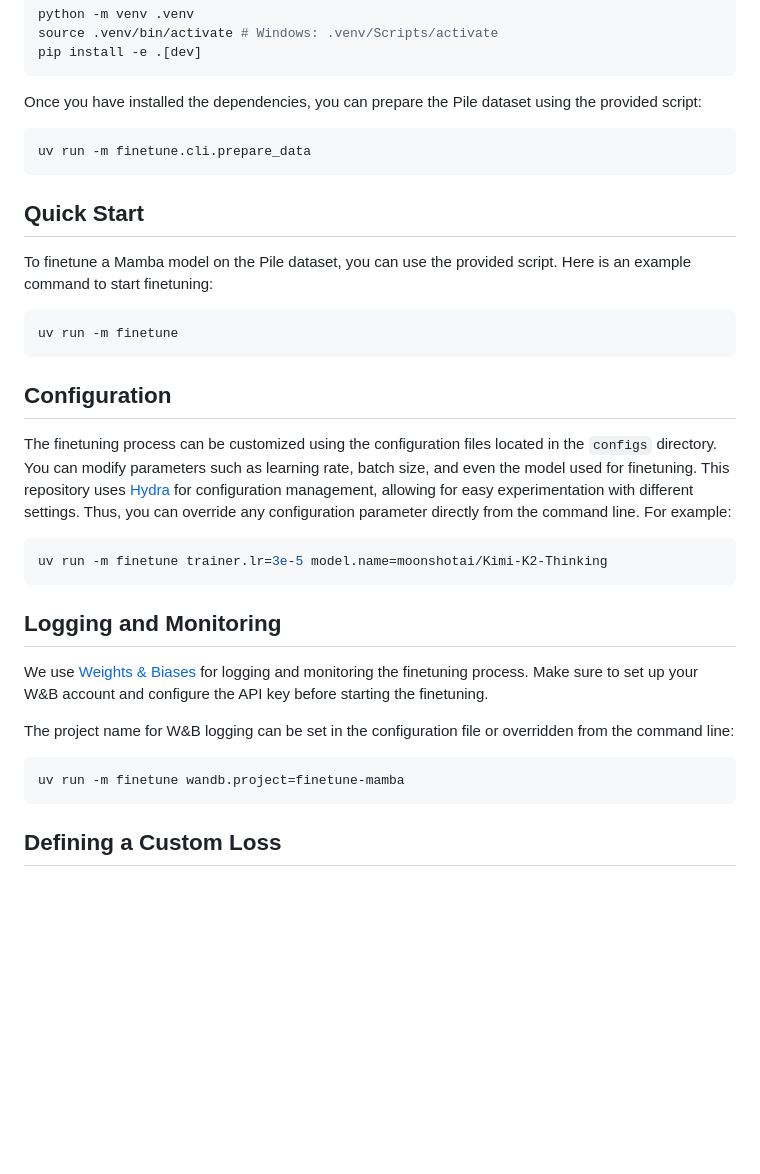
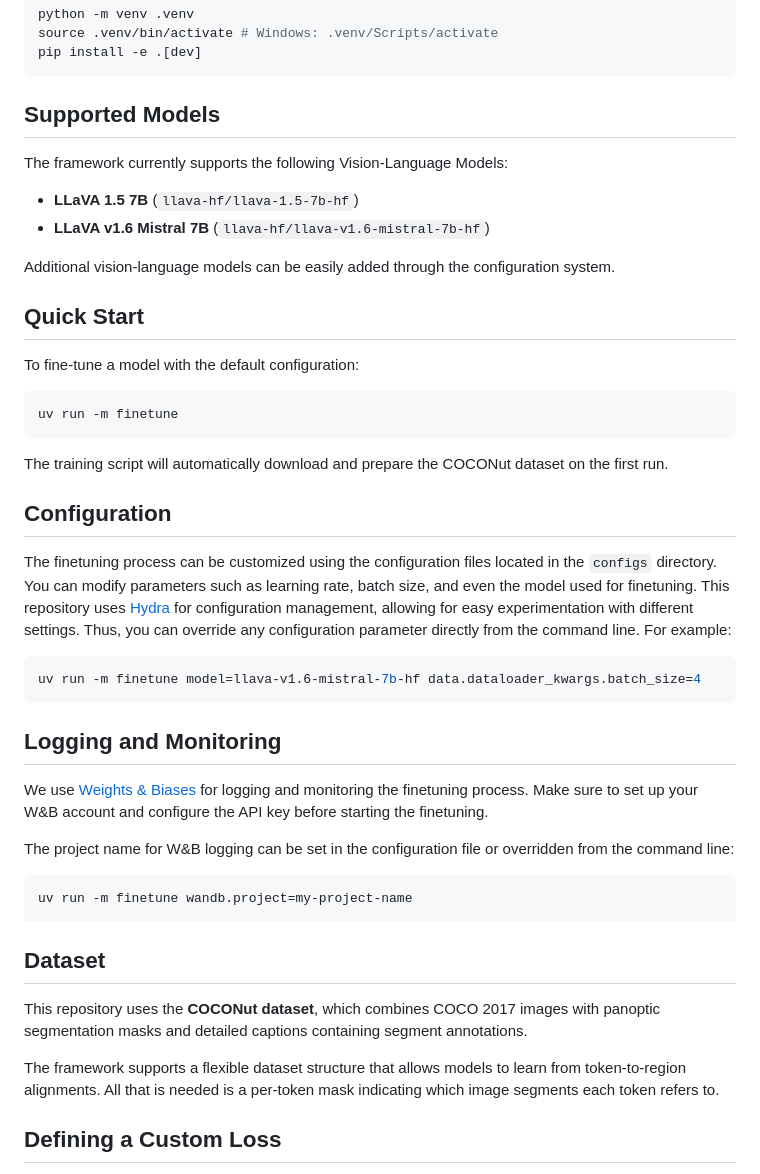
Before and after one commit to eilerstim/saliency-alignment, a Markdown page: README.md, the part around one of its changes. GitHub-like rendering; blank space fills up the shorter version.

````diff
--- a/README.md
+++ b/README.md
@@ -19,27 +19,30 @@ source .venv/bin/activate # Windows: .venv/Scripts/activate
 pip install -e .[dev]
 ```
 
-Once you have installed the dependencies, you can prepare the Pile dataset using the provided script:
+## Supported Models
 
-```bash
-uv run -m finetune.cli.prepare_data
-```
+The framework currently supports the following Vision-Language Models:
+- **LLaVA 1.5 7B** (`llava-hf/llava-1.5-7b-hf`)
+- **LLaVA v1.6 Mistral 7B** (`llava-hf/llava-v1.6-mistral-7b-hf`)
 
+Additional vision-language models can be easily added through the configuration system.
 
 ## Quick Start
 
-To finetune a Mamba model on the Pile dataset, you can use the provided script. Here is an example command to start finetuning:
+To fine-tune a model with the default configuration:
 
 ```bash
 uv run -m finetune
 ```
+
+The training script will automatically download and prepare the COCONut dataset on the first run.
 
 ## Configuration
 
 The finetuning process can be customized using the configuration files located in the `configs` directory. You can modify parameters such as learning rate, batch size, and even the model used for finetuning. This repository uses [Hydra](https://hydra.cc/) for configuration management, allowing for easy experimentation with different settings. Thus, you can override any configuration parameter directly from the command line. For example:
 
 ```bash
-uv run -m finetune trainer.lr=3e-5 model.name=moonshotai/Kimi-K2-Thinking
+uv run -m finetune model=llava-v1.6-mistral-7b-hf data.dataloader_kwargs.batch_size=4
 ```
 
 ## Logging and Monitoring
@@ -49,8 +52,15 @@ We use [Weights & Biases](https://wandb.ai/) for logging and monitoring the fine
 The project name for W&B logging can be set in the configuration file or overridden from the command line:
 
 ```bash
-uv run -m finetune wandb.project=finetune-mamba
+uv run -m finetune wandb.project=my-project-name
 ```
+
+## Dataset
+
+This repository uses the **COCONut dataset**, which combines COCO 2017 images with panoptic segmentation masks and detailed captions containing segment annotations.
+
+The framework supports a flexible dataset structure that allows models to learn from token-to-region alignments. All that is needed is a per-token mask indicating which image segments each token refers to.
+
 
 ## Defining a Custom Loss
 
````
Also changed, not shown: other parts of README.md (+12 -18 lines).
